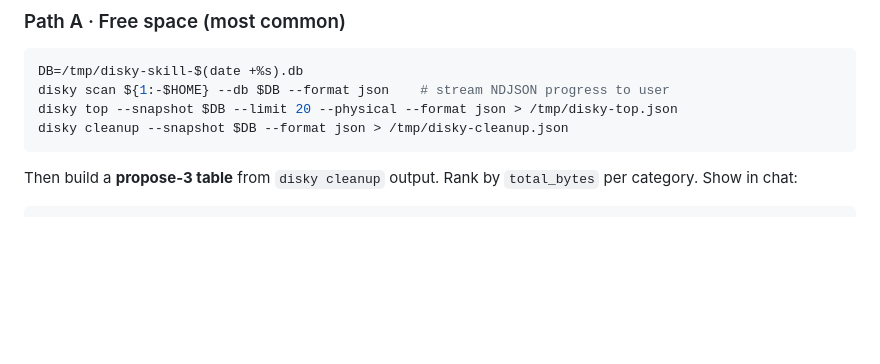
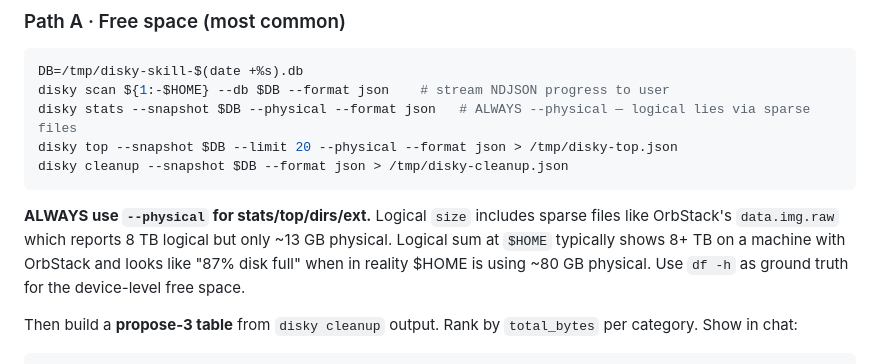
Before and after one commit to biliboss/disky, a Markdown page: claude-skill/disky/SKILL.md, the part around the change. Rendered like a GitHub page; blank space fills up the shorter version.

Commit message:
fix(skill): always --physical · logical lies via sparse files
User report: post-cleanup `disky stats` showed 87% disk usage despite
the wizard moving 122 paths (20 GB) to Trash. Root cause: default
`disky stats` sums logical `size` from snapshot, which includes
OrbStack's `data.img.raw` (8 TB logical, ~13 GB physical) and other
APFS sparse files. Logical sum at $HOME consistently lands ~8 TB on
this machine even though physical is ~80 GB.

Patch: SKILL.md now mandates `--physical` for stats/top/dirs/ext in
the wizard, with a paragraph explaining the trap + pointing to
`df -h` as ground truth for device-level free space.

Real numbers from today's cleanup:
- Files: 1,815,725 → 1,177,518 (−638,207, −35%) — cleanup was real
- Physical bytes at $HOME: 82.37 GB
- df /Users: 78% used, 43 GB free
- Logical (misleading): 8.87 TB

Co-Authored-By: Claude Opus 4.7 (1M context) <noreply@anthropic.com>

````diff
--- a/claude-skill/disky/SKILL.md
+++ b/claude-skill/disky/SKILL.md
@@ -37,9 +37,17 @@ User answer routes to the matching stage 2 flow. **Persist the choice** via a me
 ```bash
 DB=/tmp/disky-skill-$(date +%s).db
 disky scan ${1:-$HOME} --db $DB --format json    # stream NDJSON progress to user
+disky stats --snapshot $DB --physical --format json   # ALWAYS --physical — logical lies via sparse files
 disky top --snapshot $DB --limit 20 --physical --format json > /tmp/disky-top.json
 disky cleanup --snapshot $DB --format json > /tmp/disky-cleanup.json
 ```
+
+**ALWAYS use `--physical` for stats/top/dirs/ext.** Logical `size` includes
+sparse files like OrbStack's `data.img.raw` which reports 8 TB logical but
+only ~13 GB physical. Logical sum at `$HOME` typically shows 8+ TB on a
+machine with OrbStack and looks like "87% disk full" when in reality
+$HOME is using ~80 GB physical. Use `df -h` as ground truth for the
+device-level free space.
 
 Then build a **propose-3 table** from `disky cleanup` output. Rank by `total_bytes` per category. Show in chat:
 
````
